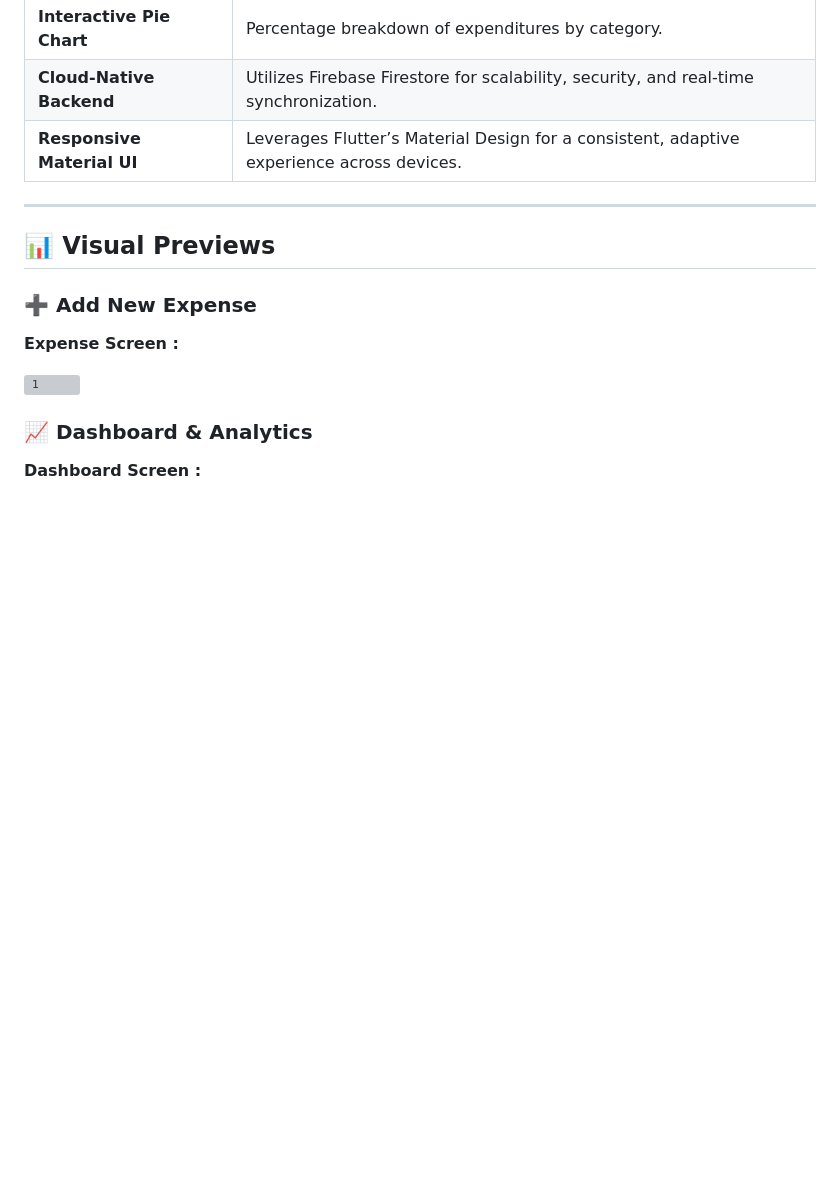
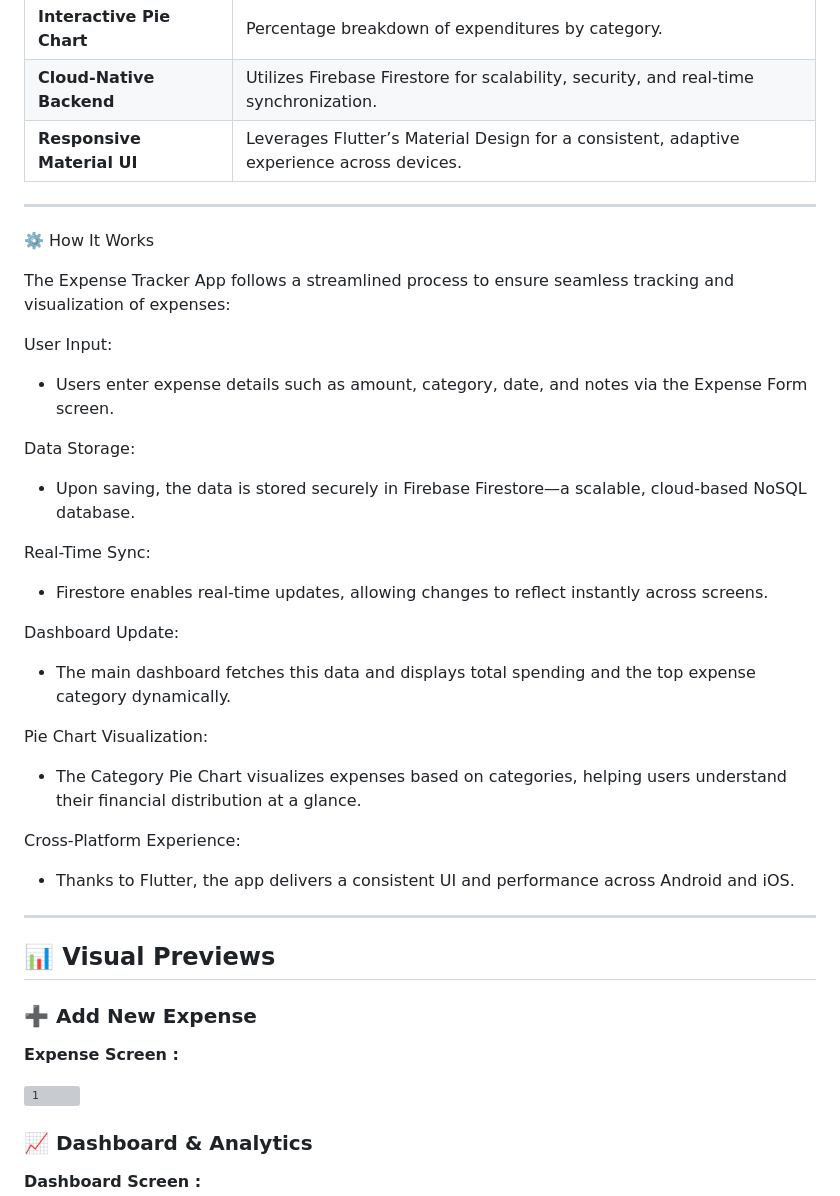
Before and after one commit to Nandhagopal2003/Expense-tracker, a Markdown page: README.md, the part around the change. Rendered like a GitHub page; blank space fills up the shorter version; grey boxes are pictures that could not be loaded.

```diff
--- a/README.md
+++ b/README.md
@@ -24,6 +24,30 @@ Effective personal finance management begins with clear visibility into one’s
 | **Interactive Pie Chart**      | Percentage breakdown of expenditures by category.                                           |
 | **Cloud‑Native Backend**       | Utilizes Firebase Firestore for scalability, security, and real‑time synchronization.        |
 | **Responsive Material UI**     | Leverages Flutter’s Material Design for a consistent, adaptive experience across devices.    |
+
+---
+
+⚙️ How It Works
+
+The Expense Tracker App follows a streamlined process to ensure seamless tracking and visualization of expenses:
+
+User Input:
+- Users enter expense details such as amount, category, date, and notes via the Expense Form screen.
+
+Data Storage:
+- Upon saving, the data is stored securely in Firebase Firestore—a scalable, cloud-based NoSQL database.
+
+Real-Time Sync:
+- Firestore enables real-time updates, allowing changes to reflect instantly across screens.
+
+Dashboard Update:
+- The main dashboard fetches this data and displays total spending and the top expense category dynamically.
+
+Pie Chart Visualization:
+- The Category Pie Chart visualizes expenses based on categories, helping users understand their financial distribution at a glance.
+
+Cross-Platform Experience:
+- Thanks to Flutter, the app delivers a consistent UI and performance across Android and iOS.
 
 ---
 
```
